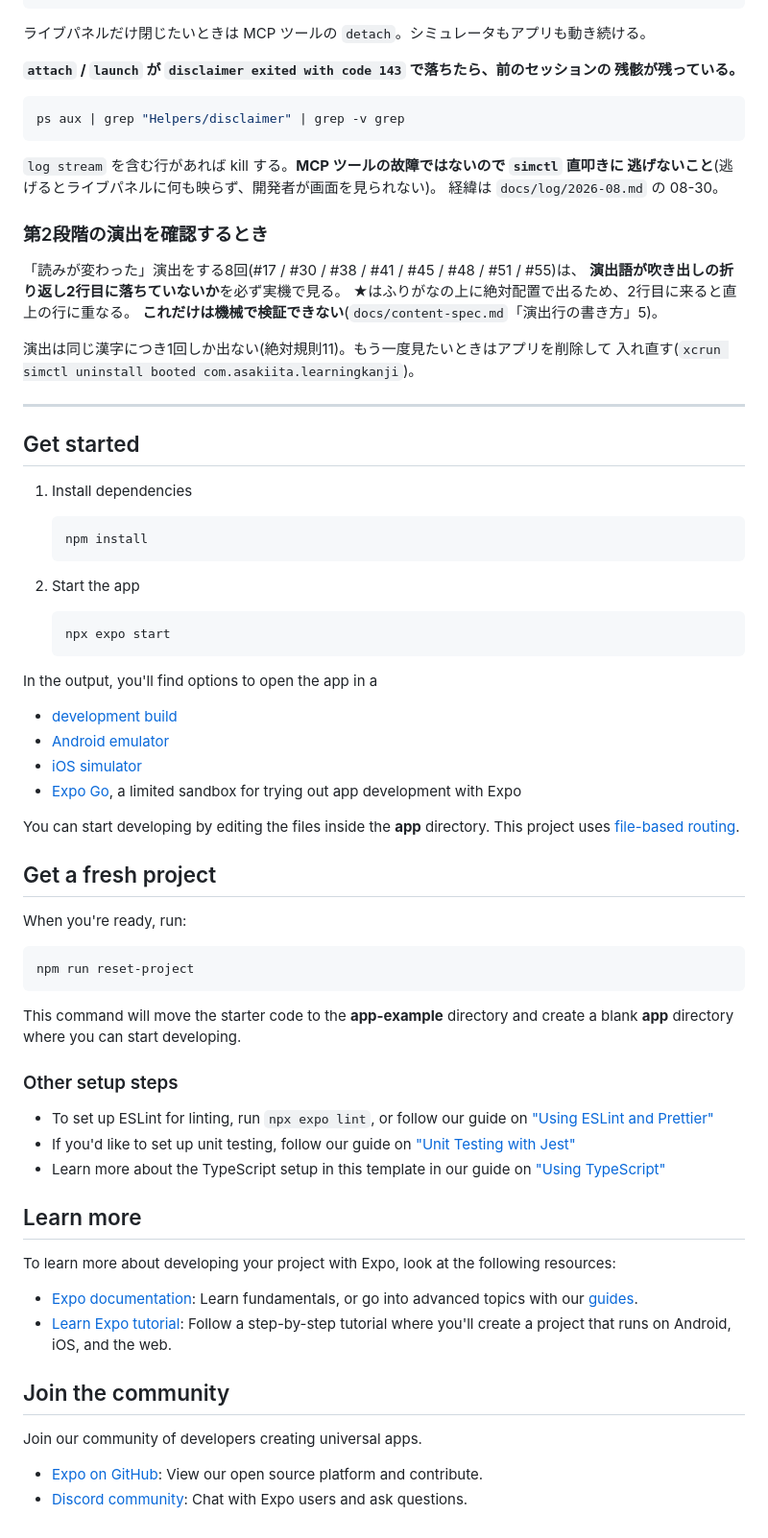
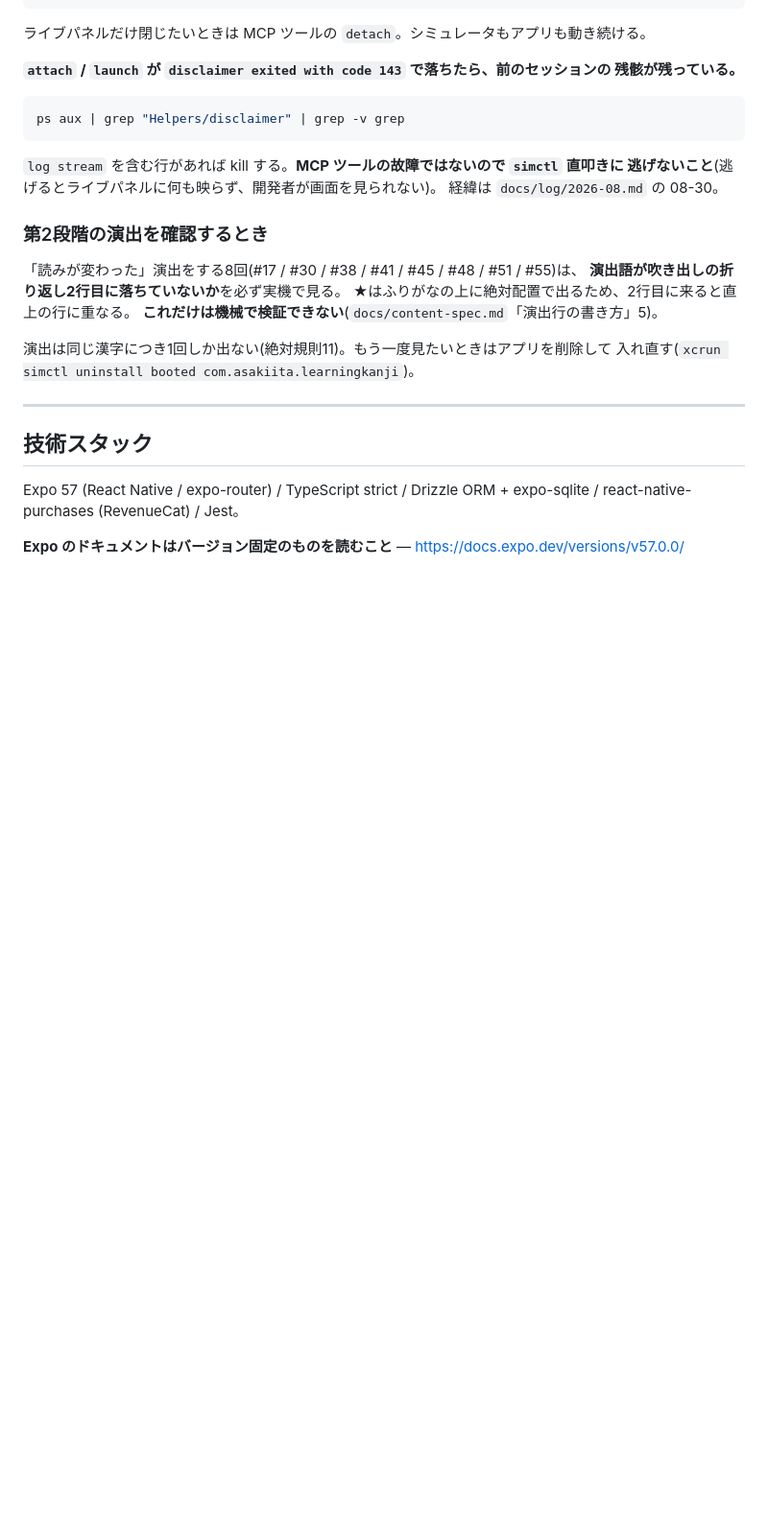
Before and after one commit to asab0o/learning-kanji-mobile-app, a Markdown page: README.md, the part around one of its changes. Shown at 96% size. Drawn GitHub-style; blank space fills up the shorter version.

````diff
--- a/README.md
+++ b/README.md
@@ -87,55 +147,9 @@ ps aux | grep "Helpers/disclaimer" | grep -v grep
 
 ---
 
-## Get started
+## 技術スタック
 
-1. Install dependencies
+Expo 57 (React Native / expo-router) / TypeScript strict / Drizzle ORM + expo-sqlite /
+react-native-purchases (RevenueCat) / Jest。
 
-   ```bash
-   npm install
-   ```
-
-2. Start the app
-
-   ```bash
-   npx expo start
-   ```
-
-In the output, you'll find options to open the app in a
-
-- [development build](https://docs.expo.dev/develop/development-builds/introduction/)
-- [Android emulator](https://docs.expo.dev/workflow/android-studio-emulator/)
-- [iOS simulator](https://docs.expo.dev/workflow/ios-simulator/)
-- [Expo Go](https://expo.dev/go), a limited sandbox for trying out app development with Expo
-
-You can start developing by editing the files inside the **app** directory. This project uses [file-based routing](https://docs.expo.dev/router/introduction).
-
-## Get a fresh project
-
-When you're ready, run:
-
-```bash
-npm run reset-project
-```
-
-This command will move the starter code to the **app-example** directory and create a blank **app** directory where you can start developing.
-
-### Other setup steps
-
-- To set up ESLint for linting, run `npx expo lint`, or follow our guide on ["Using ESLint and Prettier"](https://docs.expo.dev/guides/using-eslint/)
-- If you'd like to set up unit testing, follow our guide on ["Unit Testing with Jest"](https://docs.expo.dev/develop/unit-testing/)
-- Learn more about the TypeScript setup in this template in our guide on ["Using TypeScript"](https://docs.expo.dev/guides/typescript/)
-
-## Learn more
-
-To learn more about developing your project with Expo, look at the following resources:
-
-- [Expo documentation](https://docs.expo.dev/): Learn fundamentals, or go into advanced topics with our [guides](https://docs.expo.dev/guides).
-- [Learn Expo tutorial](https://docs.expo.dev/tutorial/introduction/): Follow a step-by-step tutorial where you'll create a project that runs on Android, iOS, and the web.
-
-## Join the community
-
-Join our community of developers creating universal apps.
-
-- [Expo on GitHub](https://github.com/expo/expo): View our open source platform and contribute.
-- [Discord community](https://chat.expo.dev): Chat with Expo users and ask questions.
+**Expo のドキュメントはバージョン固定のものを読むこと** — <https://docs.expo.dev/versions/v57.0.0/>
````
Also changed, not shown: other parts of README.md (+66 -6 lines).
